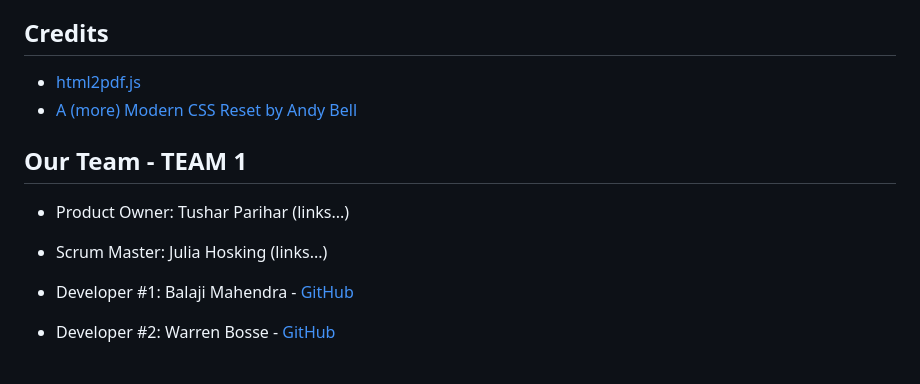
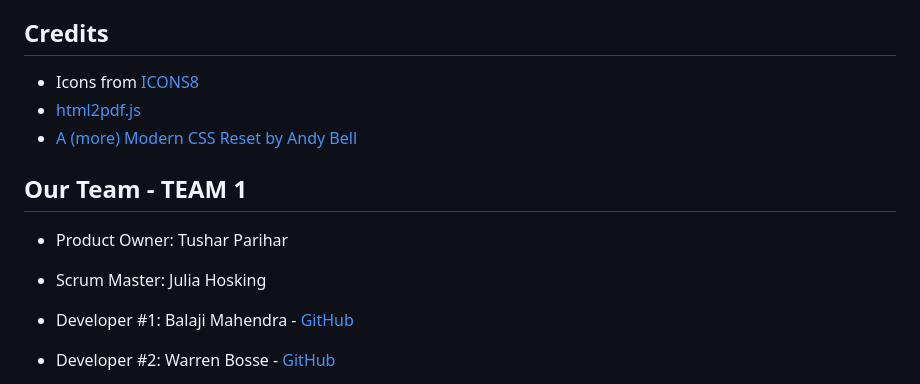
Before and after one commit to chingu-voyages/v51-tier1-team-01, a Markdown page: README.md, the part around the change. Drawn GitHub-style.

Commit message:
Added icons link

```diff
--- a/README.md
+++ b/README.md
@@ -48,13 +48,14 @@ See live page [HERE](https://chingu-voyages.github.io/v51-tier1-team-01/)
 
 ## Credits
 
+- Icons from [ICONS8](https://icons8.com/icons/set/free-icons)
 - [html2pdf.js](https://ekoopmans.github.io/html2pdf.js/)
 - [A (more) Modern CSS Reset by Andy Bell](https://piccalil.li/blog/a-more-modern-css-reset/)
 
 ## Our Team - TEAM 1
 
-- Product Owner: Tushar Parihar (links...)
-- Scrum Master: Julia Hosking (links...)
+- Product Owner: Tushar Parihar
+- Scrum Master: Julia Hosking
 
 - Developer #1: Balaji Mahendra - [GitHub](https://github.com/NameRectified)
 - Developer #2: Warren Bosse - [GitHub](https://github.com/PsYk3s)
```
